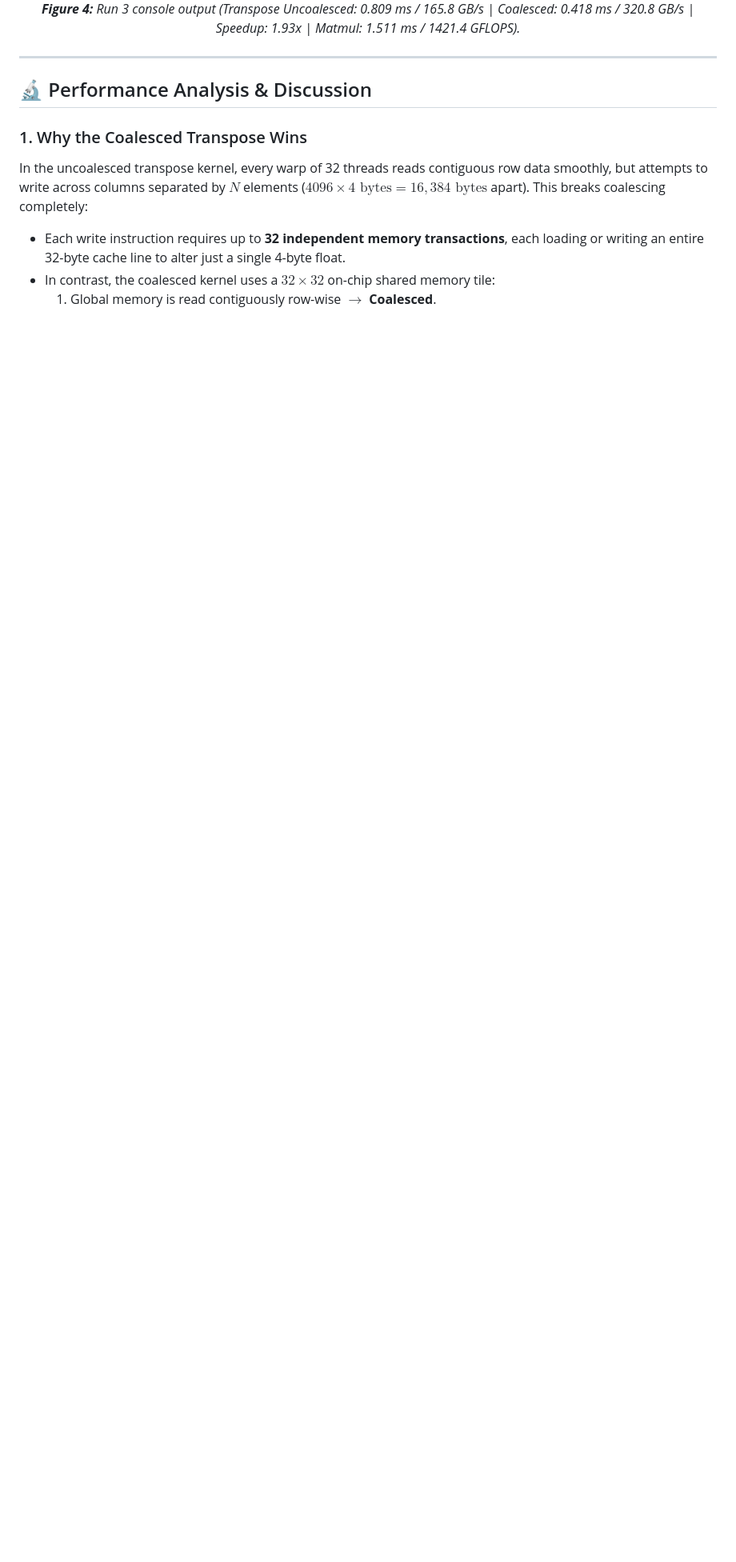
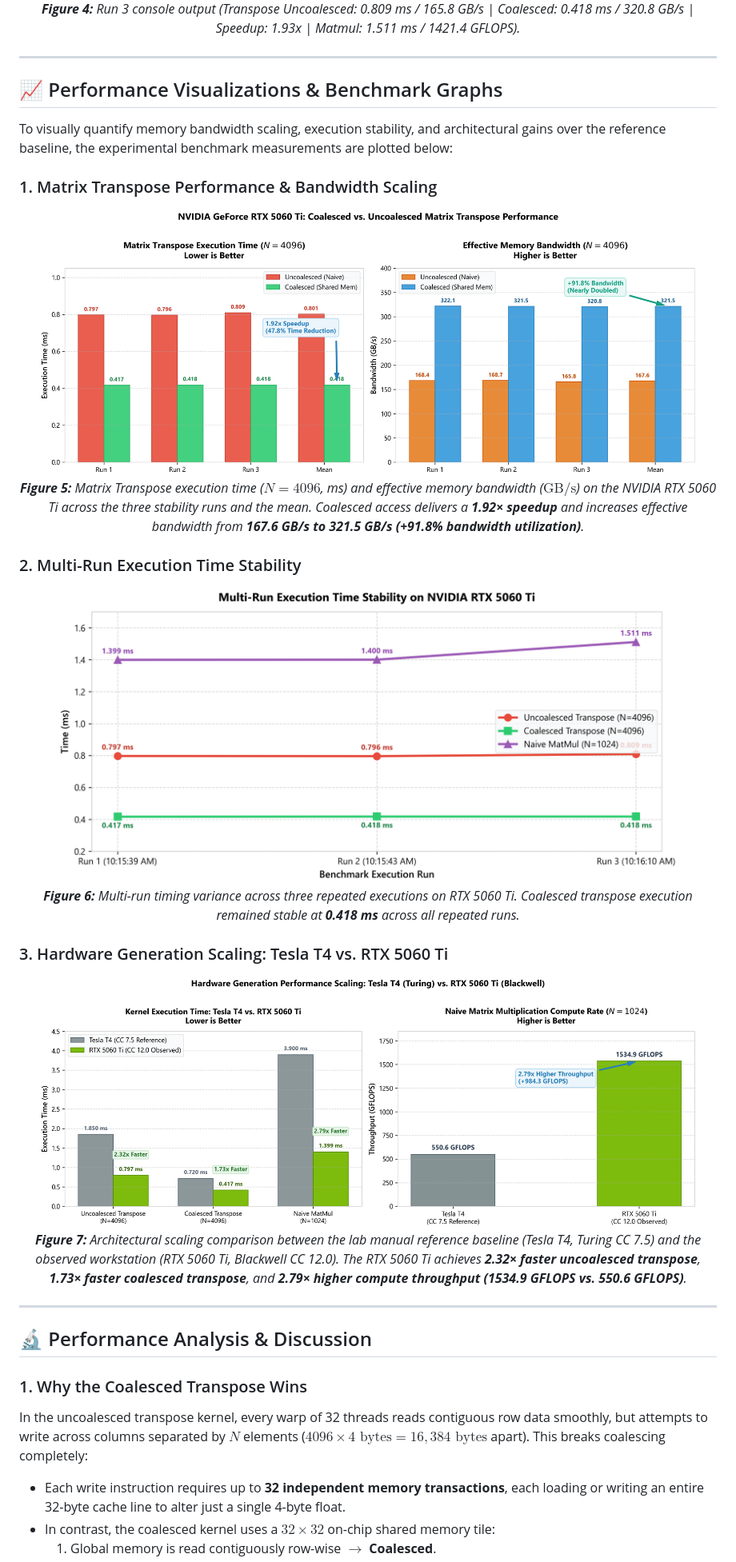
Before and after one commit to manasa-vasare/CUDA-memory-optimization, a Markdown page: README.md, the part around one of its changes. Shown at 80% size. GitHub-like rendering; pictures changed too: assets/charts/hardware_comparison_t4_vs_rtx5060ti.png (added), assets/charts/multi_run_stability.png (added), assets/charts/transpose_performance_comparison.png (added); blank space fills up the shorter version.

Commit message:
feat(charts): add high-resolution performance comparison graphs and multi-run stability plots to README

```diff
--- a/README.md
+++ b/README.md
@@ -348,6 +352,33 @@ As mandated by **Section 4, Step 7** of the laboratory manual, the executable wa
 
 ---
 
+## 📈 Performance Visualizations & Benchmark Graphs
+
+To visually quantify memory bandwidth scaling, execution stability, and architectural gains over the reference baseline, the experimental benchmark measurements are plotted below:
+
+### 1. Matrix Transpose Performance & Bandwidth Scaling
+<p align="center">
+  <img src="assets/charts/transpose_performance_comparison.png" alt="Matrix Transpose Performance Comparison" width="95%">
+  <br>
+  <em><b>Figure 5:</b> Matrix Transpose execution time ($N=4096$, ms) and effective memory bandwidth ($\text{GB/s}$) on the NVIDIA RTX 5060 Ti across the three stability runs and the mean. Coalesced access delivers a <b>1.92× speedup</b> and increases effective bandwidth from <b>167.6 GB/s to 321.5 GB/s (+91.8% bandwidth utilization)</b>.</em>
+</p>
+
+### 2. Multi-Run Execution Time Stability
+<p align="center">
+  <img src="assets/charts/multi_run_stability.png" alt="Multi-Run Stability Analysis" width="90%">
+  <br>
+  <em><b>Figure 6:</b> Multi-run timing variance across three repeated executions on RTX 5060 Ti. Coalesced transpose execution remained stable at <b>0.418 ms</b> across all repeated runs.</em>
+</p>
+
+### 3. Hardware Generation Scaling: Tesla T4 vs. RTX 5060 Ti
+<p align="center">
+  <img src="assets/charts/hardware_comparison_t4_vs_rtx5060ti.png" alt="Tesla T4 vs RTX 5060 Ti Comparison" width="95%">
+  <br>
+  <em><b>Figure 7:</b> Architectural scaling comparison between the lab manual reference baseline (Tesla T4, Turing CC 7.5) and the observed workstation (RTX 5060 Ti, Blackwell CC 12.0). The RTX 5060 Ti achieves <b>2.32× faster uncoalesced transpose</b>, <b>1.73× faster coalesced transpose</b>, and <b>2.79× higher compute throughput (1534.9 GFLOPS vs. 550.6 GFLOPS)</b>.</em>
+</p>
+
+---
+
 ## 🔬 Performance Analysis & Discussion
 
 ### 1. Why the Coalesced Transpose Wins
```
Also changed, not shown: other parts of README.md (+6 -2 lines), 1 other file.
